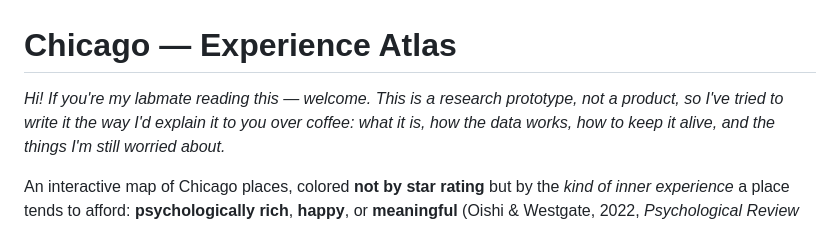
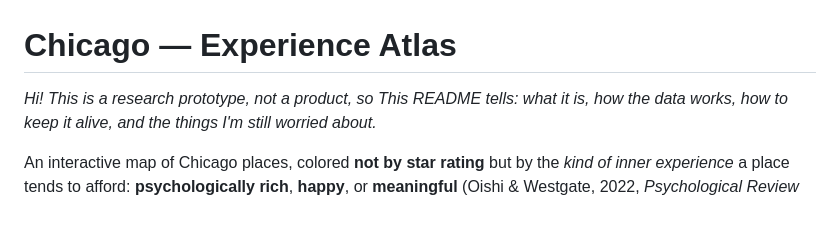
Before and after one commit to yuy123337/chicago-experience-atlas, a Markdown page: README.md, the part around the change. Drawn GitHub-style.

Commit message:
Revise README introduction for clarity
Updated the introduction to clarify the purpose of the README.

```diff
--- a/README.md
+++ b/README.md
@@ -1,7 +1,7 @@
 # Chicago — Experience Atlas
 
-*Hi! If you're my labmate reading this — welcome. This is a research prototype, not a product, so
-I've tried to write it the way I'd explain it to you over coffee: what it is, how the data works,
+*Hi! This is a research prototype, not a product, so
+This README tells: what it is, how the data works,
 how to keep it alive, and the things I'm still worried about.*
 
 An interactive map of Chicago places, colored **not by star rating** but by the *kind of inner
```
